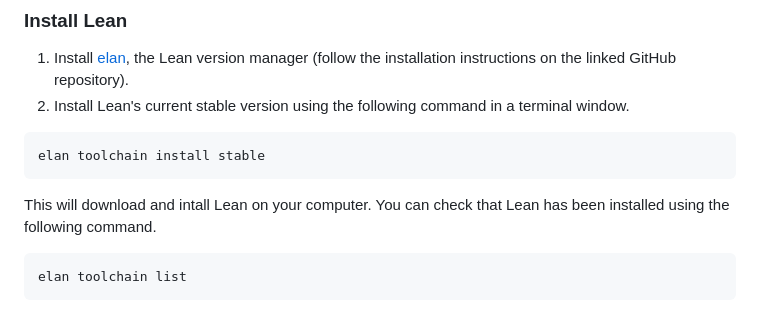
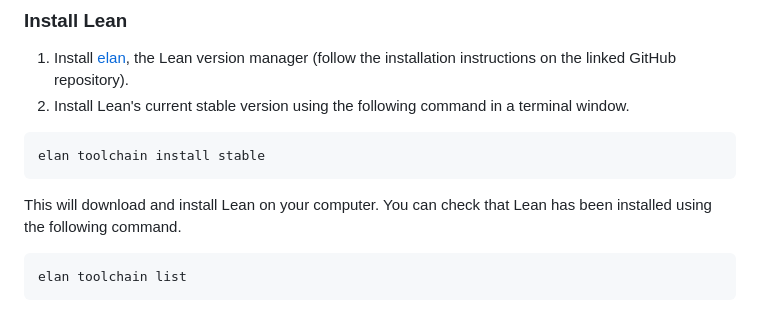
Before and after one commit to matematiflo/CompAssistedMath2024, a Markdown page: README.md, the part around the change. GitHub-like rendering.

````diff
--- a/README.md
+++ b/README.md
@@ -24,7 +24,7 @@
 elan toolchain install stable
 ```
 
-This will download and intall Lean on your computer. You can check that Lean has been installed using the following command.
+This will download and install Lean on your computer. You can check that Lean has been installed using the following command.
 
 ```script
 elan toolchain list
````
